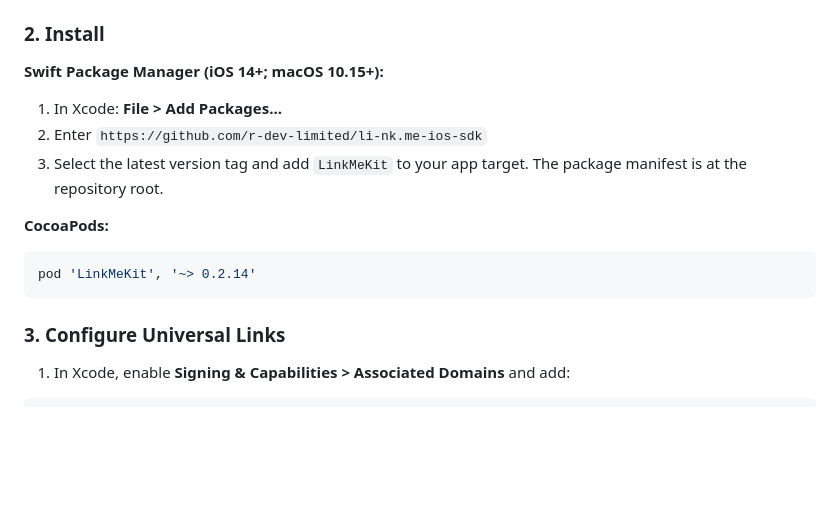
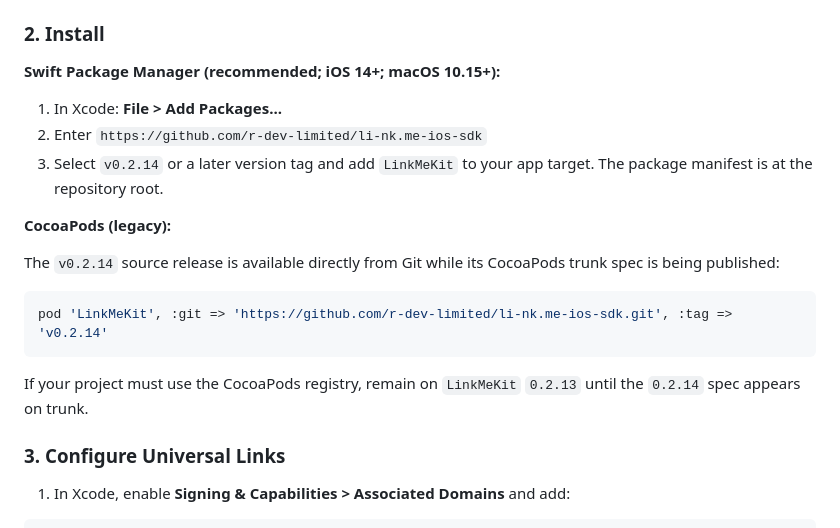
Before and after one commit to r-dev-limited/li-nk.me-ios-sdk, a Markdown page: README.md, the part around the change. Drawn GitHub-style; blank space fills up the shorter version.

Commit message:
docs: document SwiftPM release and CocoaPods fallback

````diff
--- a/README.md
+++ b/README.md
@@ -20,17 +20,21 @@ Deep linking, deferred deep linking, and attribution for iOS apps.
 
 ### 2. Install
 
-**Swift Package Manager (iOS 14+; macOS 10.15+):**
+**Swift Package Manager (recommended; iOS 14+; macOS 10.15+):**
 
 1. In Xcode: **File > Add Packages...**
 2. Enter `https://github.com/r-dev-limited/li-nk.me-ios-sdk`
-3. Select the latest version tag and add `LinkMeKit` to your app target. The package manifest is at the repository root.
+3. Select `v0.2.14` or a later version tag and add `LinkMeKit` to your app target. The package manifest is at the repository root.
 
-**CocoaPods:**
+**CocoaPods (legacy):**
+
+The `v0.2.14` source release is available directly from Git while its CocoaPods trunk spec is being published:
 
 ```ruby
-pod 'LinkMeKit', '~> 0.2.14'
+pod 'LinkMeKit', :git => 'https://github.com/r-dev-limited/li-nk.me-ios-sdk.git', :tag => 'v0.2.14'
 ```
+
+If your project must use the CocoaPods registry, remain on `LinkMeKit` `0.2.13` until the `0.2.14` spec appears on trunk.
 
 ### 3. Configure Universal Links
 
````
